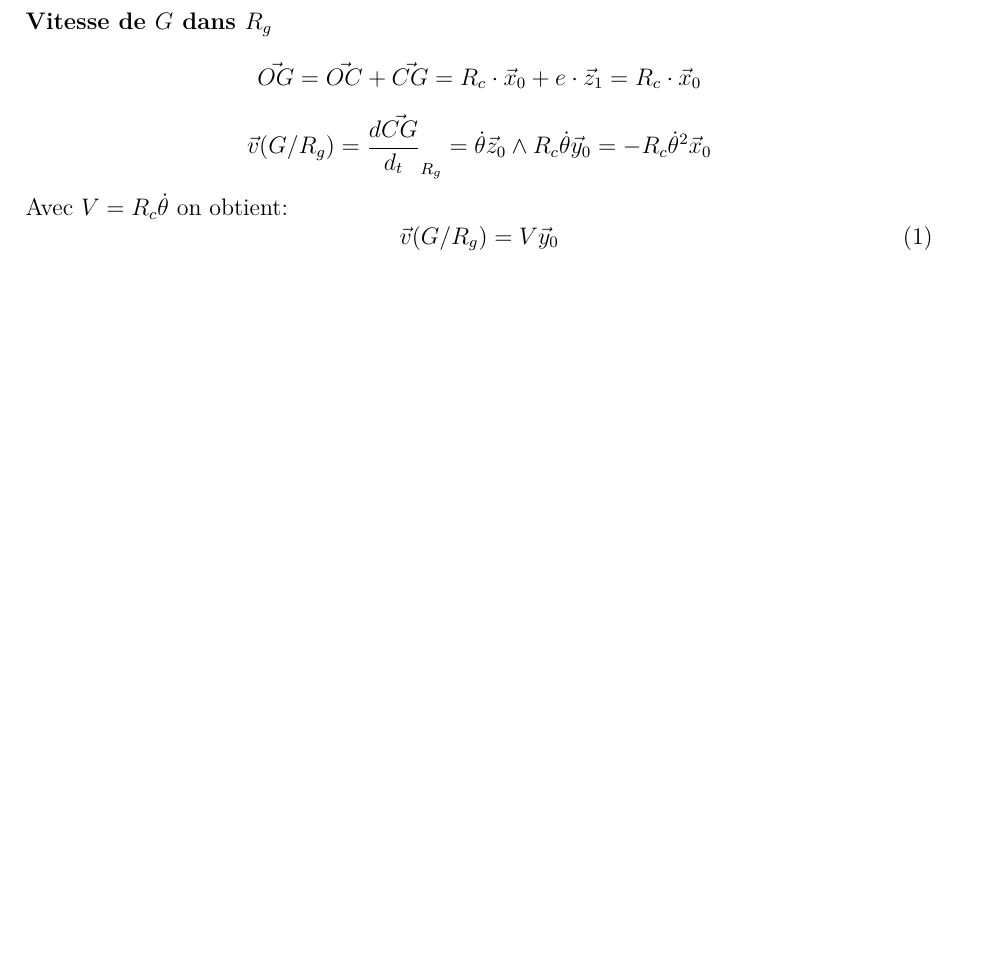
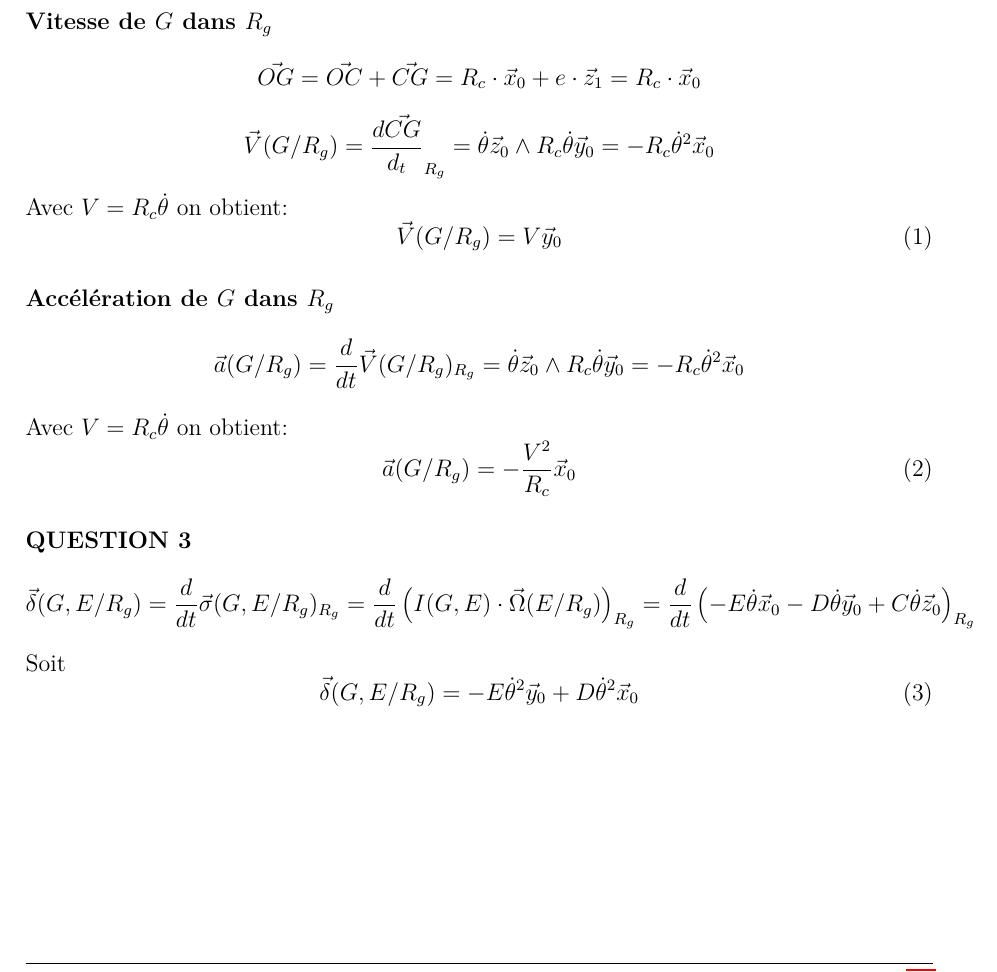
Before and after one commit to tx-chariot-utc-p19/literature, a LaTeX document (main.tex, which reads src/meca.tex): part of page 6 of 21, cut so that both start at the same text, the shorter picture padded with empty space. Compiled offline with pdfLaTeX.

Commit message:
Accélération et delta

```diff
--- a/src/meca.tex
+++ b/src/meca.tex
@@ -28,8 +28,20 @@ Mais la validation des hypothèses sur le chariot élévateur par des mesures su
 \subsection{Calculs}
 \paragraph{Vitesse de $G$ dans $R_g$}
 \[\vec{OG} = \vec{OC} + \vec{CG} = R_c \cdot \vec x_0 + e\cdot \vec z_1 = R_c \cdot \vec x_0\]
-\[\vec v(G/R_g) = \frac{d\vec{CG}}{d_t}_{R_g} = \dot \theta \vec z_0 \wedge R_c \dot \theta \vec y_0 = -R_c \dot \theta^2 \vec x_0 \]
+\[\vec V(G/R_g) = \frac{d\vec{CG}}{d_t}_{R_g} = \dot \theta \vec z_0 \wedge R_c \dot \theta \vec y_0 = -R_c \dot \theta^2 \vec x_0 \]
 Avec $ V = R_c \dot \theta$ on obtient:
 \begin{equation}
-	\vec v(G / R_g) =V \vec y_0
+	\vec V(G / R_g) =V \vec y_0
 \end{equation}
+\paragraph{Accélération de $G$ dans $R_g$}
+\[\vec a(G/R_g) = \frac{d}{dt}\vec V(G/R_g)_{R_g} = \dot \theta \vec z_0 \wedge R_c \dot \theta \vec y_0 = - R_c \dot \theta^2 \vec x_0\]
+Avec $V=R_c \dot \theta$ on obtient:
+\begin{equation}
+	\vec a(G/R_g) = - \frac{V^2}{R_c} \vec x_0
+\end{equation}
+\paragraph{QUESTION 3}
+\[ \vec \delta (G, E / R_g) = \frac{d}{dt} \vec \sigma (G, E/R_g)_{R_g} = \frac{d}{dt} \left( I(G,E) \cdot \vec \Omega (E / R_g) \right)_{R_g} = \frac{d}{dt} \left( - E \dot \theta \vec x_0 - D \dot \theta \vec y_0 + C \dot \theta \vec z_0 \right)_{R_g} \]
+Soit
+\begin{equation}
+	\vec \delta (G, E/R_g) = -E \dot \theta^2 \vec y_0 + D \dot \theta^2 \vec x_0
+\end{equation}
```
